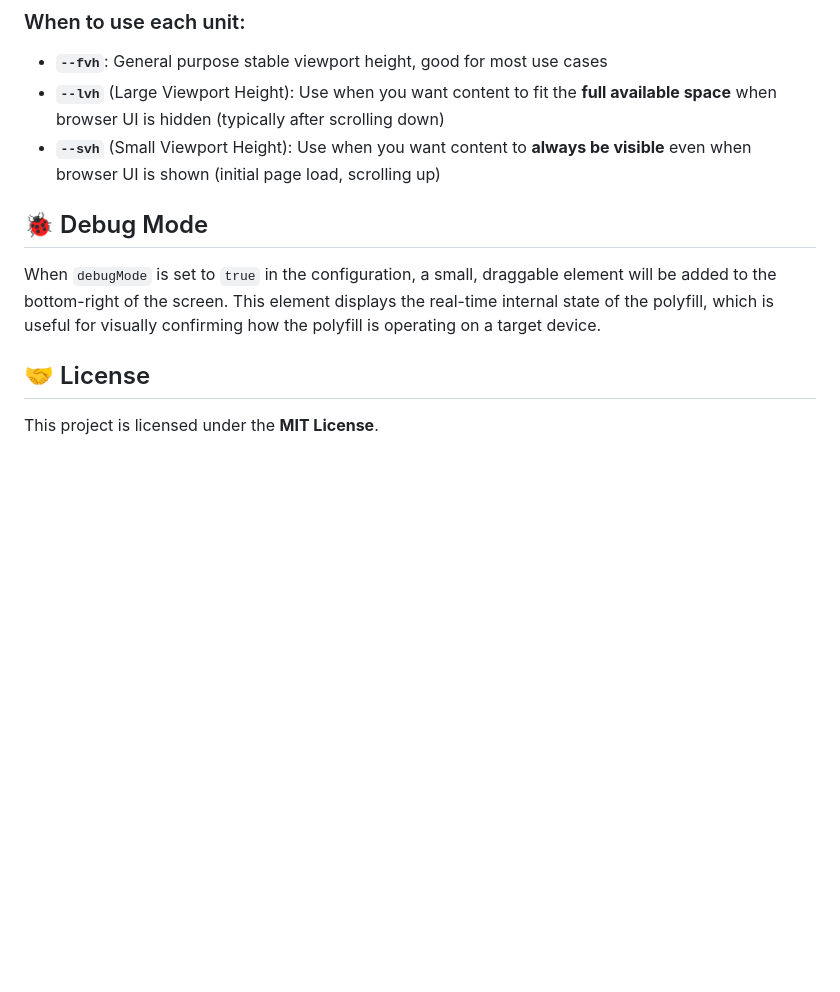
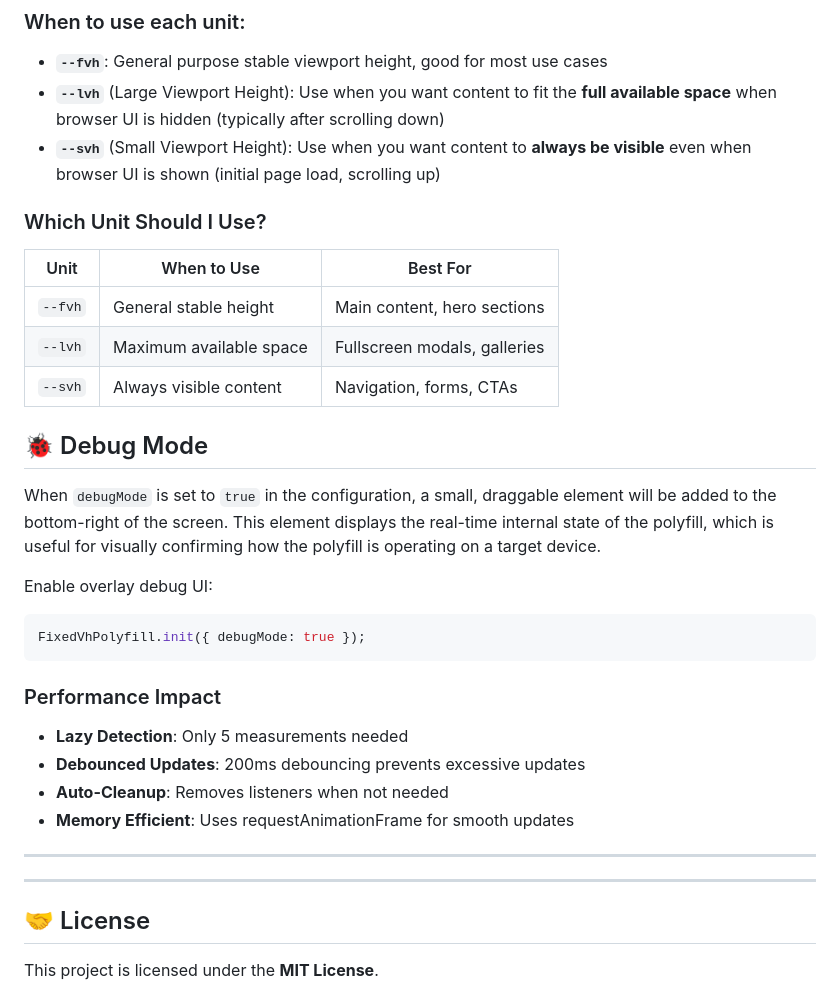
Before and after one commit to restarea92/fixed-vh-polyfill, a Markdown page: README.md, the part around the change printed below. GitHub-like rendering; blank space fills up the shorter version.

````diff
--- a/README.md
+++ b/README.md
@@ -191,12 +275,33 @@ The available CSS custom properties depend on your browser's viewport unit suppo
 - **`--lvh`** (Large Viewport Height): Use when you want content to fit the **full available space** when browser UI is hidden (typically after scrolling down)
 - **`--svh`** (Small Viewport Height): Use when you want content to **always be visible** even when browser UI is shown (initial page load, scrolling up)
 
+### Which Unit Should I Use?
 
+| Unit | When to Use | Best For |
+|------|-------------|----------|
+| `--fvh` | General stable height | Main content, hero sections |
+| `--lvh` | Maximum available space | Fullscreen modals, galleries |
+| `--svh` | Always visible content | Navigation, forms, CTAs |
 
 ## 🐞 Debug Mode
 
 When `debugMode` is set to `true` in the configuration, a small, draggable element will be added to the bottom-right of the screen. This element displays the real-time internal state of the polyfill, which is useful for visually confirming how the polyfill is operating on a target device.
 
+Enable overlay debug UI:
+```javascript
+FixedVhPolyfill.init({ debugMode: true });
+```
+
+
+### Performance Impact
+- **Lazy Detection**: Only 5 measurements needed
+- **Debounced Updates**: 200ms debouncing prevents excessive updates
+- **Auto-Cleanup**: Removes listeners when not needed
+- **Memory Efficient**: Uses requestAnimationFrame for smooth updates
+
+---
+---
+
 ## 🤝 License
 
 This project is licensed under the **MIT License**.
````
Also changed, not shown: other parts of README.md (+85 -1 lines).
